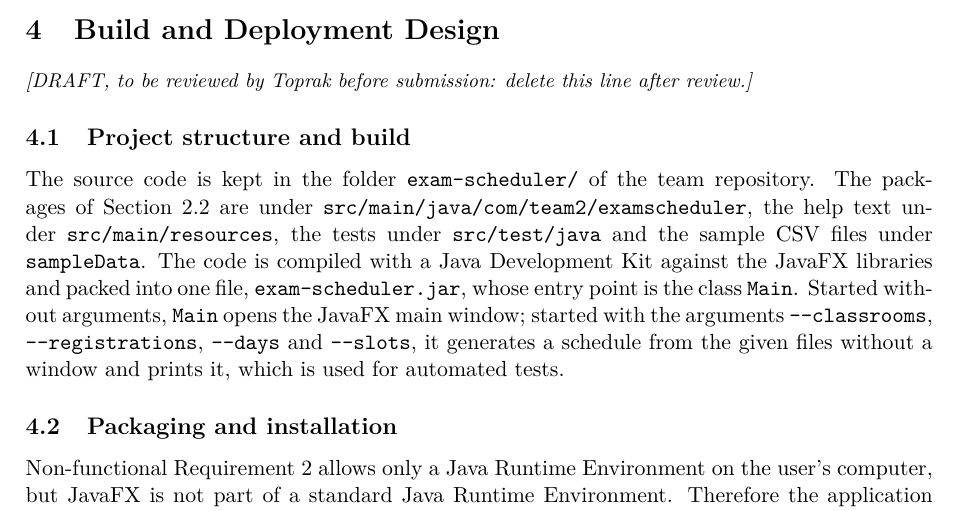
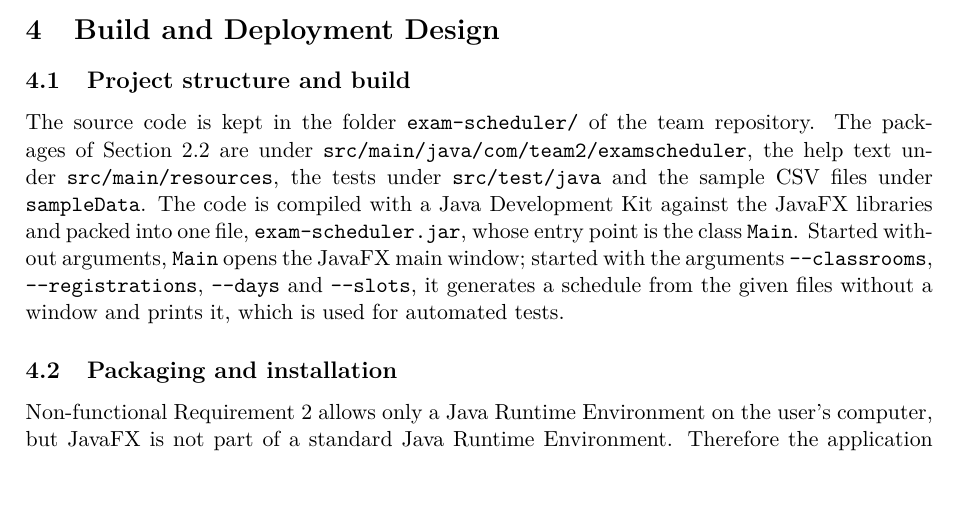
Before and after one commit to ToprakKapella/SE302-Team2, a LaTeX document (docs/M2_DesignDocument/SE302_DesignDocument_2_2.tex, which reads docs/M2_DesignDocument/sections/05_deployment.tex): part of page 4 of 5, cut so that both start at the same text, the shorter picture padded with empty space. Compiled offline with pdfLaTeX.

Commit message:
M2: remove draft notes from Sections 1 and 5 after review

```diff
--- a/docs/M2_DesignDocument/sections/05_deployment.tex
+++ b/docs/M2_DesignDocument/sections/05_deployment.tex
@@ -1,5 +1,4 @@
 \section{Build and Deployment Design}
-\draftnote{Toprak}
 \subsection{Project structure and build}
 The source code is kept in the folder \texttt{exam-scheduler/} of the team repository. The packages of Section~2.2 are under \texttt{src/main/java/com/team2/examscheduler}, the help text under \texttt{src/main/resources}, the tests under \texttt{src/test/java} and the sample CSV files under \texttt{sampleData}. The code is compiled with a Java Development Kit against the JavaFX libraries and packed into one file, \texttt{exam-scheduler.jar}, whose entry point is the class \texttt{Main}. Started without arguments, \texttt{Main} opens the JavaFX main window; started with the arguments \texttt{-{}-classrooms}, \texttt{-{}-registrations}, \texttt{-{}-days} and \texttt{-{}-slots}, it generates a schedule from the given files without a window and prints it, which is used for automated tests.
 
```
Also changed, not shown: docs/M2_DesignDocument/sections/01_intro.tex (+0 -1 lines).
